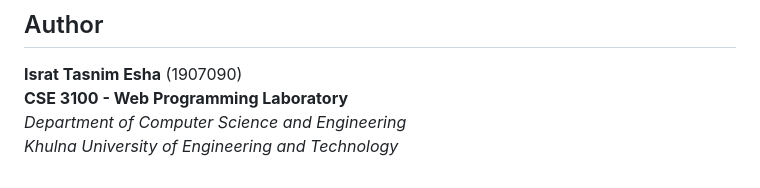
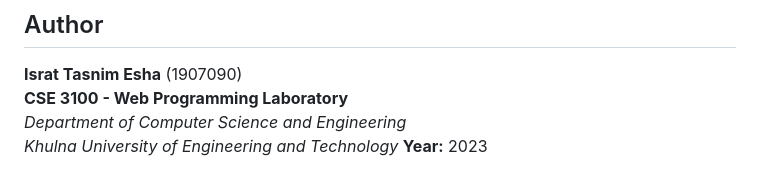
Before and after one commit to IsratTasnimEsha/Educational-Institute-Management-System, a Markdown page: README.md, the part around the change. Drawn GitHub-style.

```diff
--- a/README.md
+++ b/README.md
@@ -112,3 +112,4 @@ I'm here to assist you on your journey with the Educational Institute Management
 **CSE 3100 - Web Programming Laboratory**
 *Department of Computer Science and Engineering*
 *Khulna University of Engineering and Technology*
+**Year:** 2023
```
